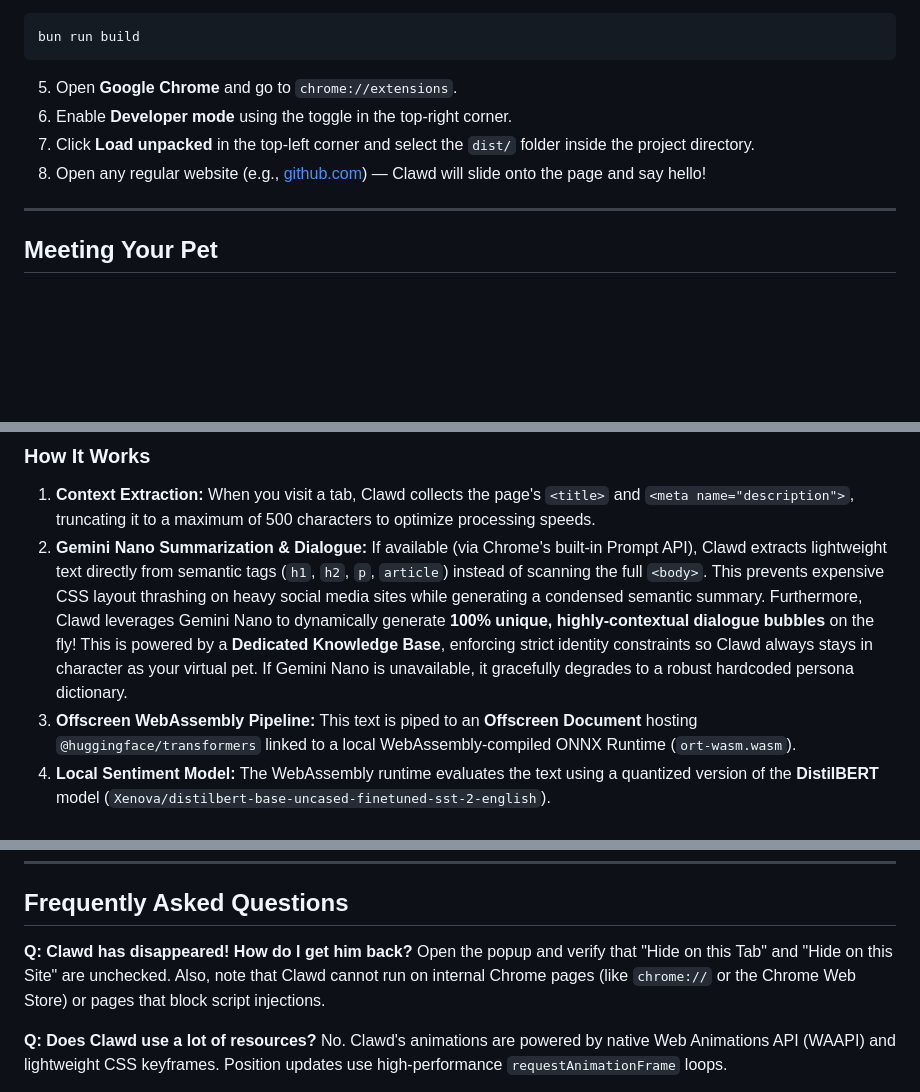
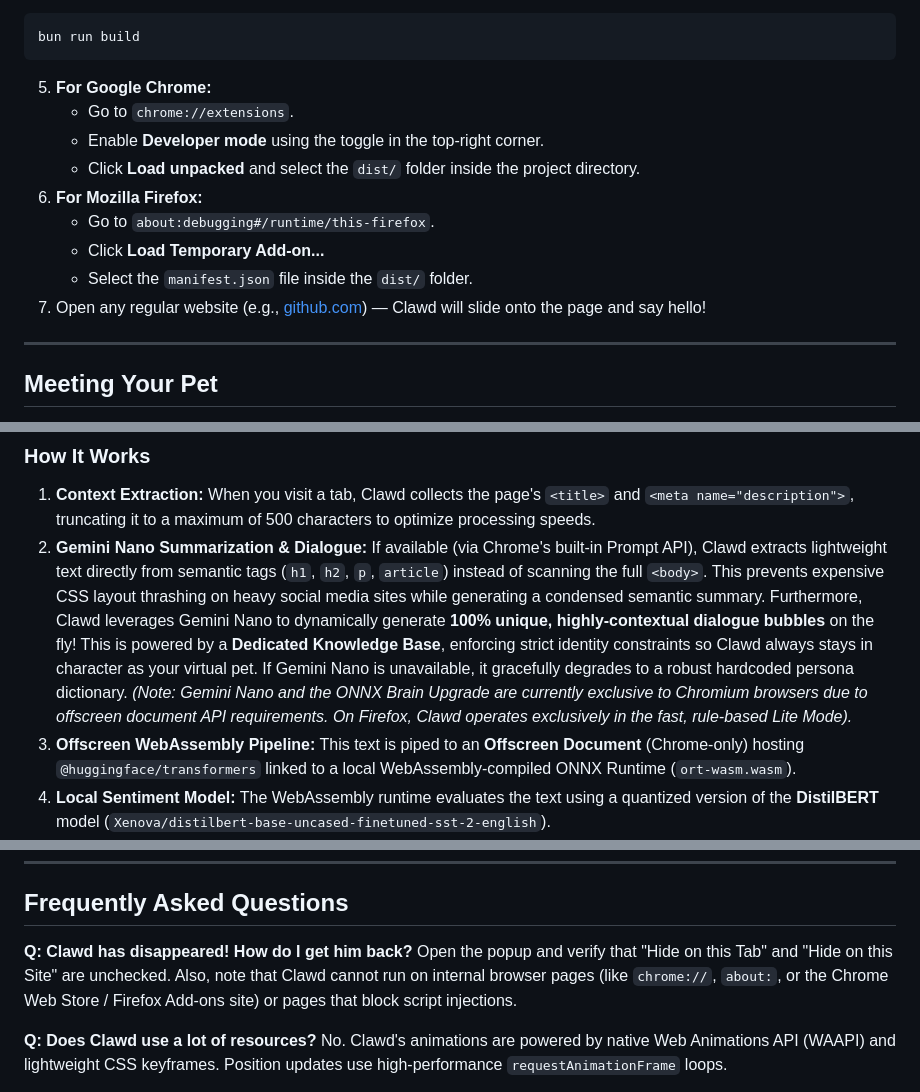
Before and after one commit to fujiDevv/context-aware-browser-pet, a Markdown page: GUIDE.md, 3 parts joined by grey strips. GitHub-like rendering; blank space fills up the shorter version.

Commit message:
docs: update guide and faq for firefox compatibility

````diff
--- a/GUIDE.md
+++ b/GUIDE.md
@@ -93,10 +93,15 @@ To install and build the extension:
  ```bash
  bun run build
  ```
-5. Open **Google Chrome** and go to `chrome://extensions`.
-6. Enable **Developer mode** using the toggle in the top-right corner.
-7. Click **Load unpacked** in the top-left corner and select the `dist/` folder inside the project directory.
-8. Open any regular website (e.g., [github.com](https://github.com)) — Clawd will slide onto the page and say hello!
+5. **For Google Chrome:**
+   - Go to `chrome://extensions`.
+   - Enable **Developer mode** using the toggle in the top-right corner.
+   - Click **Load unpacked** and select the `dist/` folder inside the project directory.
+6. **For Mozilla Firefox:**
+   - Go to `about:debugging#/runtime/this-firefox`.
+   - Click **Load Temporary Add-on...**
+   - Select the `manifest.json` file inside the `dist/` folder.
+7. Open any regular website (e.g., [github.com](https://github.com)) — Clawd will slide onto the page and say hello!
 
 ---
 
@@ -421,8 +426,8 @@ Clawd features a local, privacy-centric AI layer that reads page context and gen
 ### How It Works
 
 1. **Context Extraction:** When you visit a tab, Clawd collects the page's `<title>` and `<meta name="description">`, truncating it to a maximum of 500 characters to optimize processing speeds.
-2. **Gemini Nano Summarization & Dialogue:** If available (via Chrome's built-in Prompt API), Clawd extracts lightweight text directly from semantic tags (`h1`, `h2`, `p`, `article`) instead of scanning the full `<body>`. This prevents expensive CSS layout thrashing on heavy social media sites while generating a condensed semantic summary. Furthermore, Clawd leverages Gemini Nano to dynamically generate **100% unique, highly-contextual dialogue bubbles** on the fly! This is powered by a **Dedicated Knowledge Base**, enforcing strict identity constraints so Clawd always stays in character as your virtual pet. If Gemini Nano is unavailable, it gracefully degrades to a robust hardcoded persona dictionary.
-3. **Offscreen WebAssembly Pipeline:** This text is piped to an **Offscreen Document** hosting `@huggingface/transformers` linked to a local WebAssembly-compiled ONNX Runtime (`ort-wasm.wasm`).
+2. **Gemini Nano Summarization & Dialogue:** If available (via Chrome's built-in Prompt API), Clawd extracts lightweight text directly from semantic tags (`h1`, `h2`, `p`, `article`) instead of scanning the full `<body>`. This prevents expensive CSS layout thrashing on heavy social media sites while generating a condensed semantic summary. Furthermore, Clawd leverages Gemini Nano to dynamically generate **100% unique, highly-contextual dialogue bubbles** on the fly! This is powered by a **Dedicated Knowledge Base**, enforcing strict identity constraints so Clawd always stays in character as your virtual pet. If Gemini Nano is unavailable, it gracefully degrades to a robust hardcoded persona dictionary. *(Note: Gemini Nano and the ONNX Brain Upgrade are currently exclusive to Chromium browsers due to offscreen document API requirements. On Firefox, Clawd operates exclusively in the fast, rule-based Lite Mode).*
+3. **Offscreen WebAssembly Pipeline:** This text is piped to an **Offscreen Document** (Chrome-only) hosting `@huggingface/transformers` linked to a local WebAssembly-compiled ONNX Runtime (`ort-wasm.wasm`).
 4. **Local Sentiment Model:** The WebAssembly runtime evaluates the text using a quantized version of the **DistilBERT** model (`Xenova/distilbert-base-uncased-finetuned-sst-2-english`).
 5. **Dynamic Sentiment Threshold Mapping:**
  To classify a page as `POSITIVE` or `NEGATIVE`, the classification probability score must exceed a dynamic confidence threshold. This threshold is calculated from the user's **Sentiment Sensitivity Slider** (ranging from `0` to `100`) using the formula:
@@ -569,7 +574,7 @@ The extension requests only the permissions necessary to render the pet (`active
 ## Frequently Asked Questions
 
 **Q: Clawd has disappeared! How do I get him back?**
-Open the popup and verify that "Hide on this Tab" and "Hide on this Site" are unchecked. Also, note that Clawd cannot run on internal Chrome pages (like `chrome://` or the Chrome Web Store) or pages that block script injections.
+Open the popup and verify that "Hide on this Tab" and "Hide on this Site" are unchecked. Also, note that Clawd cannot run on internal browser pages (like `chrome://`, `about:`, or the Chrome Web Store / Firefox Add-ons site) or pages that block script injections.
 
 **Q: Does Clawd use a lot of resources?**
 No. Clawd's animations are powered by native Web Animations API (WAAPI) and lightweight CSS keyframes. Position updates use high-performance `requestAnimationFrame` loops.
````
